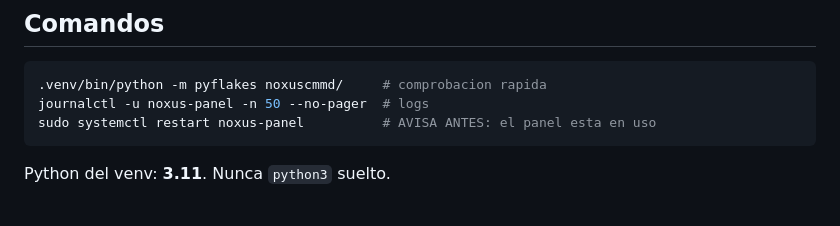
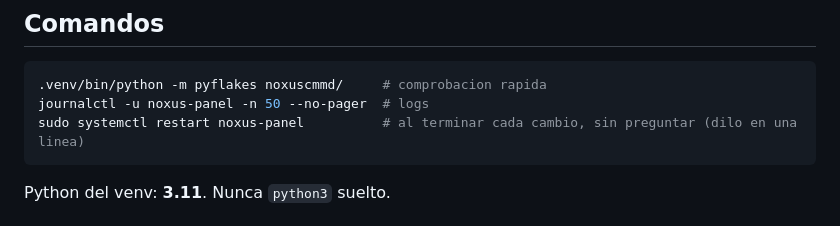
Before and after one commit to ispamer98/noxus, a Markdown page: CLAUDE.md, the part around the change. Drawn GitHub-style.

Commit message:
CLAUDE.md: reiniciar noxus-panel al terminar cada cambio
Co-Authored-By: Claude Opus 5.5 <noreply@anthropic.com>

````diff
--- a/CLAUDE.md
+++ b/CLAUDE.md
@@ -30,7 +30,7 @@ La logica va en `domains/<x>/state.py`. `ui/` no toma decisiones de negocio.
 ```bash
 .venv/bin/python -m pyflakes noxuscmmd/     # comprobacion rapida
 journalctl -u noxus-panel -n 50 --no-pager  # logs
-sudo systemctl restart noxus-panel          # AVISA ANTES: el panel esta en uso
+sudo systemctl restart noxus-panel          # al terminar cada cambio, sin preguntar (dilo en una linea)
 ```
 
 Python del venv: **3.11**. Nunca `python3` suelto.
````
